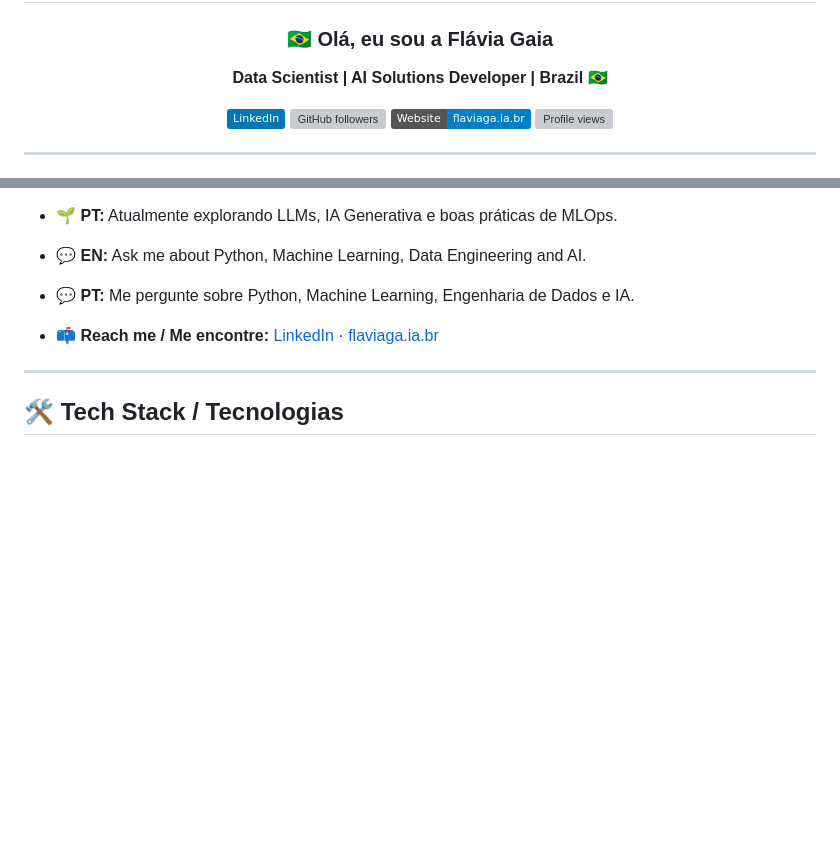
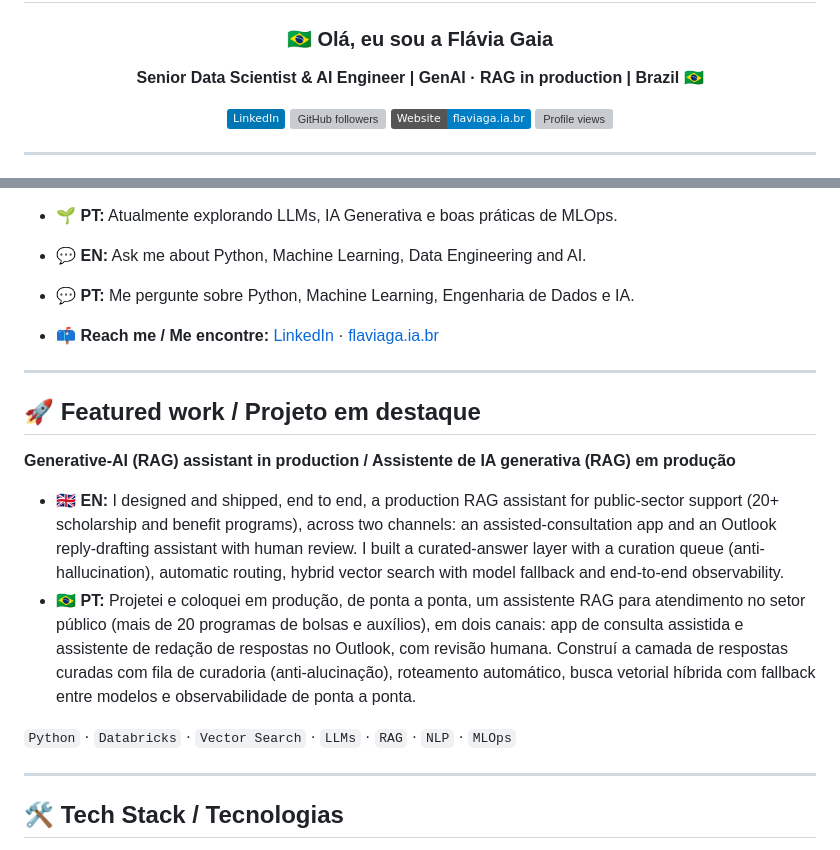
Before and after one commit to flaviagaia/flaviagaia, a Markdown page: README.md, 2 parts joined by grey strips. GitHub-like rendering; badges without logos; blank space fills up the shorter version; grey boxes are pictures that could not be loaded.

Commit message:
Adiciona projeto em destaque (RAG em producao) e atualiza subtitulo

```diff
--- a/README.md
+++ b/README.md
@@ -3,7 +3,7 @@
 # Hi, I'm Flávia Gaia 👋
 ### 🇧🇷 Olá, eu sou a Flávia Gaia
 
-**Data Scientist | AI Solutions Developer | Brazil 🇧🇷**
+**Senior Data Scientist & AI Engineer | GenAI · RAG in production | Brazil 🇧🇷**
 
 [![LinkedIn](https://img.shields.io/badge/LinkedIn-0077B5?style=flat&logo=linkedin&logoColor=white)](https://linkedin.com/in/flaviagaia)
 [![GitHub followers](https://img.shields.io/github/followers/flaviagaia?label=Follow&style=flat)](https://github.com/flaviagaia)
@@ -26,6 +26,17 @@
 - 💬 **PT:** Me pergunte sobre Python, Machine Learning, Engenharia de Dados e IA.
 
 - 📫 **Reach me / Me encontre:** [LinkedIn](https://linkedin.com/in/flaviagaia) · [flaviaga.ia.br](https://flaviaga.ia.br/)
+
+---
+
+## 🚀 Featured work / Projeto em destaque
+
+**Generative-AI (RAG) assistant in production / Assistente de IA generativa (RAG) em produção**
+
+- 🇬🇧 **EN:** I designed and shipped, end to end, a production RAG assistant for public-sector support (20+ scholarship and benefit programs), across two channels: an assisted-consultation app and an Outlook reply-drafting assistant with human review. I built a curated-answer layer with a curation queue (anti-hallucination), automatic routing, hybrid vector search with model fallback and end-to-end observability.
+- 🇧🇷 **PT:** Projetei e coloquei em produção, de ponta a ponta, um assistente RAG para atendimento no setor público (mais de 20 programas de bolsas e auxílios), em dois canais: app de consulta assistida e assistente de redação de respostas no Outlook, com revisão humana. Construí a camada de respostas curadas com fila de curadoria (anti-alucinação), roteamento automático, busca vetorial híbrida com fallback entre modelos e observabilidade de ponta a ponta.
+
+`Python` · `Databricks` · `Vector Search` · `LLMs` · `RAG` · `NLP` · `MLOps`
 
 ---
 
```
